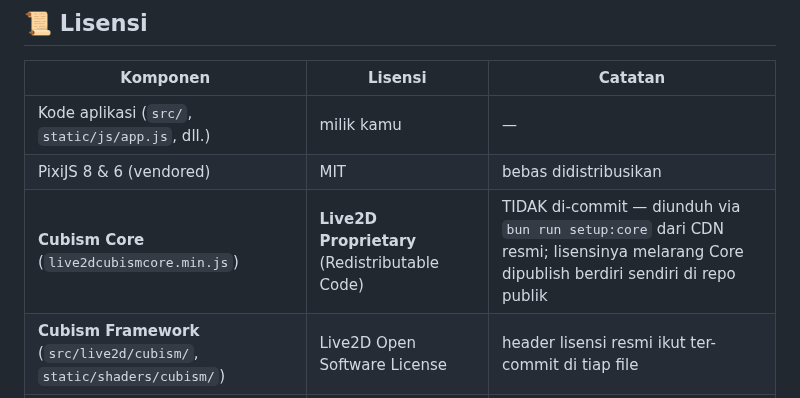
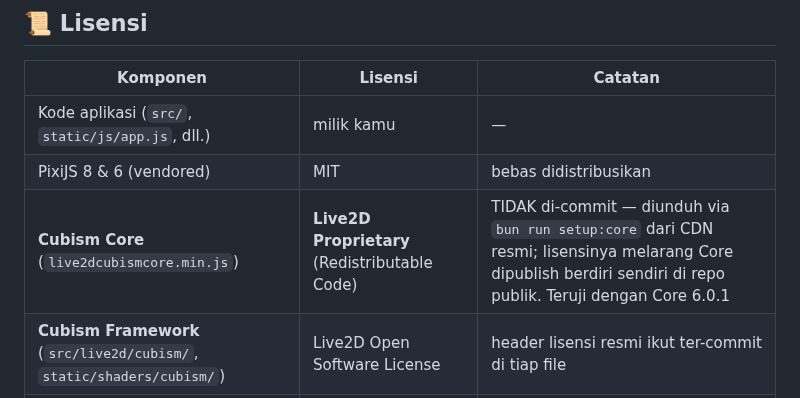
Before and after one commit to TesaOP/ngetes, a Markdown page: README.md, the part around the change. Rendered like a GitHub page.

Commit message:
docs: catat versi Core yang teruji (6.0.1)

```diff
--- a/README.md
+++ b/README.md
@@ -208,7 +208,7 @@ identik, tidak ada konversi.
 |---|---|---|
 | Kode aplikasi (`src/`, `static/js/app.js`, dll.) | milik kamu | — |
 | PixiJS 8 & 6 (vendored) | MIT | bebas didistribusikan |
-| **Cubism Core** (`live2dcubismcore.min.js`) | **Live2D Proprietary** (Redistributable Code) | TIDAK di-commit — diunduh via `bun run setup:core` dari CDN resmi; lisensinya melarang Core dipublish berdiri sendiri di repo publik |
+| **Cubism Core** (`live2dcubismcore.min.js`) | **Live2D Proprietary** (Redistributable Code) | TIDAK di-commit — diunduh via `bun run setup:core` dari CDN resmi; lisensinya melarang Core dipublish berdiri sendiri di repo publik. Teruji dengan Core 6.0.1 |
 | **Cubism Framework** (`src/live2d/cubism/`, `static/shaders/cubism/`) | Live2D Open Software License | header lisensi resmi ikut ter-commit di tiap file |
 | Model Live2D (aset) | milik pembuat model | tidak di-commit |
 
```
